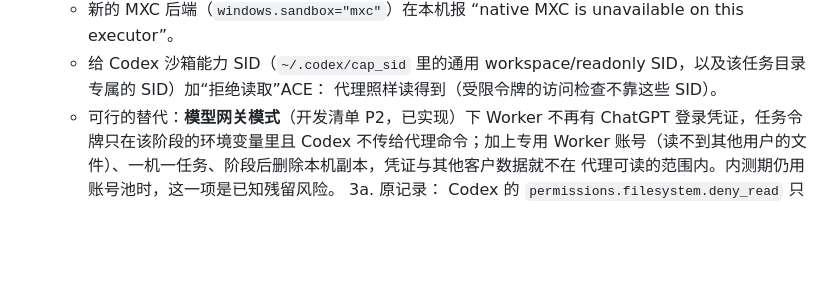
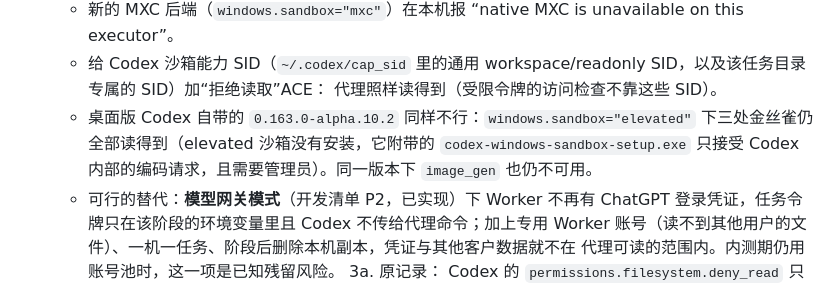
Before and after one commit to Zero-2X/autoppt-web, a Markdown page: docs/security-model.md, the part around the change. Drawn GitHub-style; blank space fills up the shorter version.

Commit message:
Record the desktop Codex build's sandbox and image_gen results; note the running 48-hour soak
Co-Authored-By: Claude Opus 5.5 <noreply@anthropic.com>

```diff
--- a/docs/security-model.md
+++ b/docs/security-model.md
@@ -24,6 +24,7 @@
    - 新的 MXC 后端（`windows.sandbox="mxc"`）在本机报 “native MXC is unavailable on this executor”。
    - 给 Codex 沙箱能力 SID（`~/.codex/cap_sid` 里的通用 workspace/readonly SID，以及该任务目录专属的 SID）加“拒绝读取”ACE：
      代理照样读得到（受限令牌的访问检查不靠这些 SID）。
+   - 桌面版 Codex 自带的 `0.163.0-alpha.10.2` 同样不行：`windows.sandbox="elevated"` 下三处金丝雀仍全部读得到（elevated 沙箱没有安装，它附带的 `codex-windows-sandbox-setup.exe` 只接受 Codex 内部的编码请求，且需要管理员）。同一版本下 `image_gen` 也仍不可用。
    - 可行的替代：**模型网关模式**（开发清单 P2，已实现）下 Worker 不再有 ChatGPT 登录凭证，任务令牌只在该阶段的环境变量里且
      Codex 不传给代理命令；加上专用 Worker 账号（读不到其他用户的文件）、一机一任务、阶段后删除本机副本，凭证与其他客户数据就不在
      代理可读的范围内。内测期仍用账号池时，这一项是已知残留风险。
```
Also changed, not shown: docs/development-checklist.md (+1 -1 lines).
